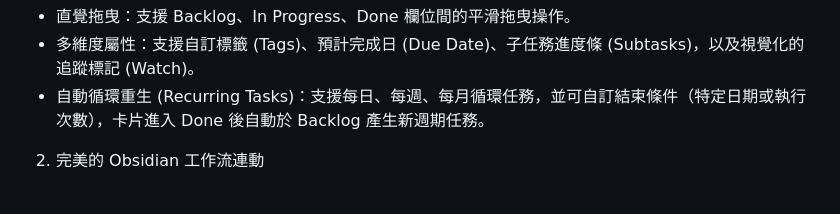
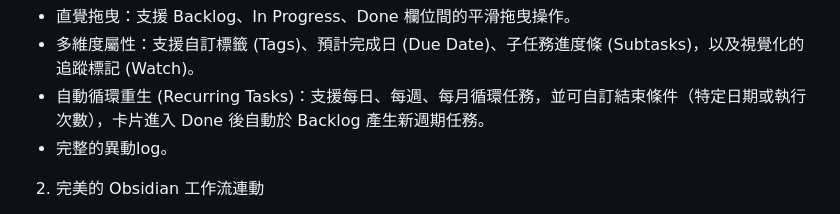
Before and after one commit to joy3352763/joykanban, a Markdown page: README.md, the part around the change. Drawn GitHub-style.

```diff
--- a/README.md
+++ b/README.md
@@ -29,6 +29,7 @@
  * 直覺拖曳：支援 Backlog、In Progress、Done 欄位間的平滑拖曳操作。
  * 多維度屬性：支援自訂標籤 (Tags)、預計完成日 (Due Date)、子任務進度條 (Subtasks)，以及視覺化的追蹤標記 (Watch)。
  * 自動循環重生 (Recurring Tasks)：支援每日、每週、每月循環任務，並可自訂結束條件（特定日期或執行次數），卡片進入 Done 後自動於 Backlog 產生新週期任務。
+ * 完整的異動log。
 2. 完美的 Obsidian 工作流連動
  * 一鍵轉譯 Markdown：點擊「複製為 Obsidian」，看板資料將自動轉化為相容於 Dataview 與 Tasks 外掛的語法。
  * 雙括號連結：任務標題會自動轉換為 [[內部連結]]，貼入 Obsidian 後可無縫對接你的每日工作日誌 (Daily Note)。
```
